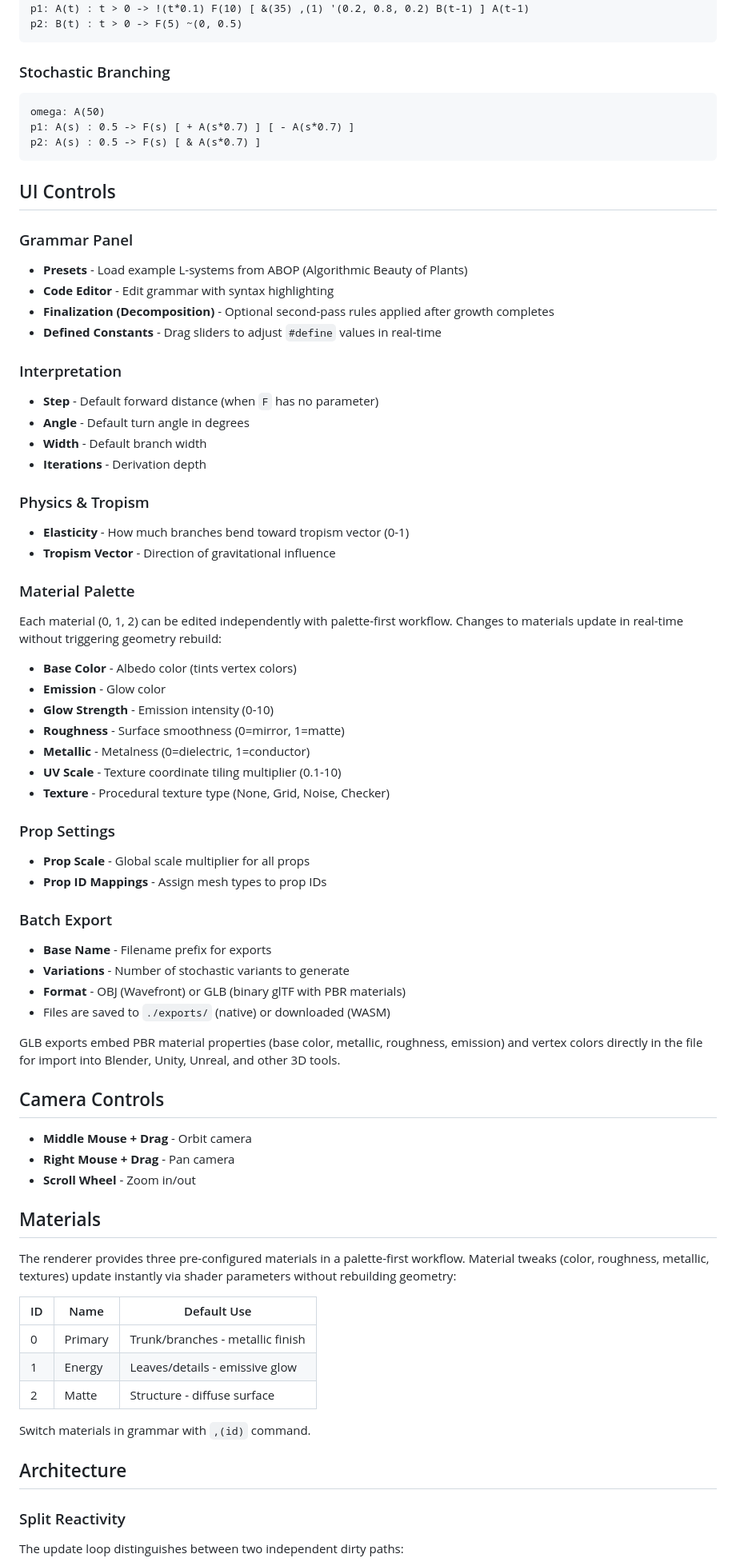
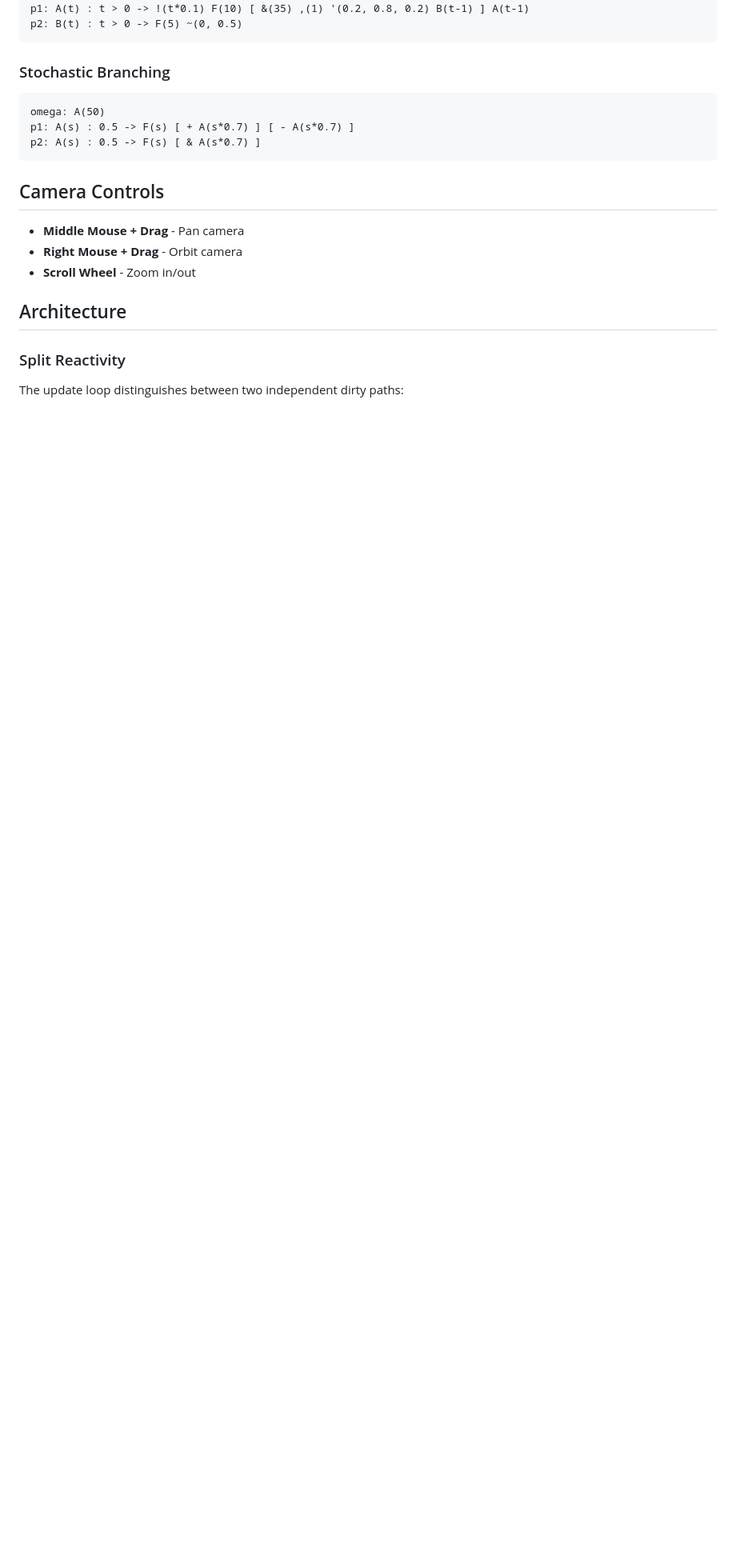
Before and after one commit to TheJanusStream/lsystem-explorer, a Markdown page: README.md, the part around one of its changes. Shown at 80% size. Drawn GitHub-style; blank space fills up the shorter version.

Commit message:
Clean up readme

````diff
--- a/README.md
+++ b/README.md
@@ -224,63 +224,11 @@ p1: A(s) : 0.5 -> F(s) [ + A(s*0.7) ] [ - A(s*0.7) ]
 p2: A(s) : 0.5 -> F(s) [ & A(s*0.7) ]
 ```
 
-## UI Controls
-
-### Grammar Panel
-- **Presets** - Load example L-systems from ABOP (Algorithmic Beauty of Plants)
-- **Code Editor** - Edit grammar with syntax highlighting
-- **Finalization (Decomposition)** - Optional second-pass rules applied after growth completes
-- **Defined Constants** - Drag sliders to adjust `#define` values in real-time
-
-### Interpretation
-- **Step** - Default forward distance (when `F` has no parameter)
-- **Angle** - Default turn angle in degrees
-- **Width** - Default branch width
-- **Iterations** - Derivation depth
-
-### Physics & Tropism
-- **Elasticity** - How much branches bend toward tropism vector (0-1)
-- **Tropism Vector** - Direction of gravitational influence
-
-### Material Palette
-Each material (0, 1, 2) can be edited independently with palette-first workflow. Changes to materials update in real-time without triggering geometry rebuild:
-- **Base Color** - Albedo color (tints vertex colors)
-- **Emission** - Glow color
-- **Glow Strength** - Emission intensity (0-10)
-- **Roughness** - Surface smoothness (0=mirror, 1=matte)
-- **Metallic** - Metalness (0=dielectric, 1=conductor)
-- **UV Scale** - Texture coordinate tiling multiplier (0.1-10)
-- **Texture** - Procedural texture type (None, Grid, Noise, Checker)
-
-### Prop Settings
-- **Prop Scale** - Global scale multiplier for all props
-- **Prop ID Mappings** - Assign mesh types to prop IDs
-
-### Batch Export
-- **Base Name** - Filename prefix for exports
-- **Variations** - Number of stochastic variants to generate
-- **Format** - OBJ (Wavefront) or GLB (binary glTF with PBR materials)
-- Files are saved to `./exports/` (native) or downloaded (WASM)
-
-GLB exports embed PBR material properties (base color, metallic, roughness, emission) and vertex colors directly in the file for import into Blender, Unity, Unreal, and other 3D tools.
-
 ## Camera Controls
 
-- **Middle Mouse + Drag** - Orbit camera
-- **Right Mouse + Drag** - Pan camera
+- **Middle Mouse + Drag** - Pan camera
+- **Right Mouse + Drag** - Orbit camera
 - **Scroll Wheel** - Zoom in/out
-
-## Materials
-
-The renderer provides three pre-configured materials in a palette-first workflow. Material tweaks (color, roughness, metallic, textures) update instantly via shader parameters without rebuilding geometry:
-
-| ID | Name | Default Use |
-|----|------|-------------|
-| 0 | Primary | Trunk/branches - metallic finish |
-| 1 | Energy | Leaves/details - emissive glow |
-| 2 | Matte | Structure - diffuse surface |
-
-Switch materials in grammar with `,(id)` command.
 
 ## Architecture
 
````
Also changed, not shown: other parts of README.md (+0 -4 lines).
